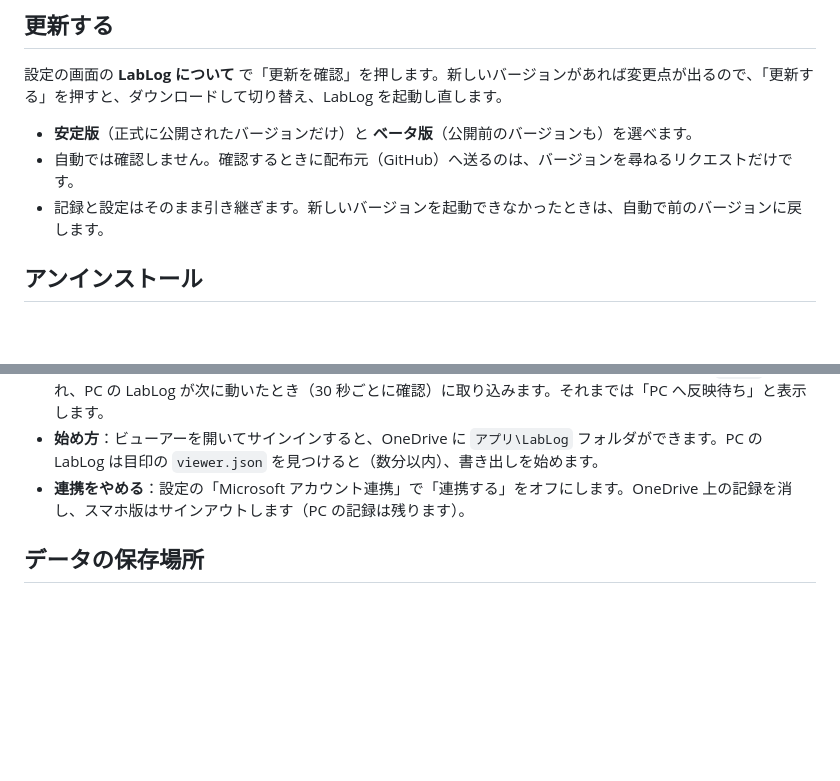
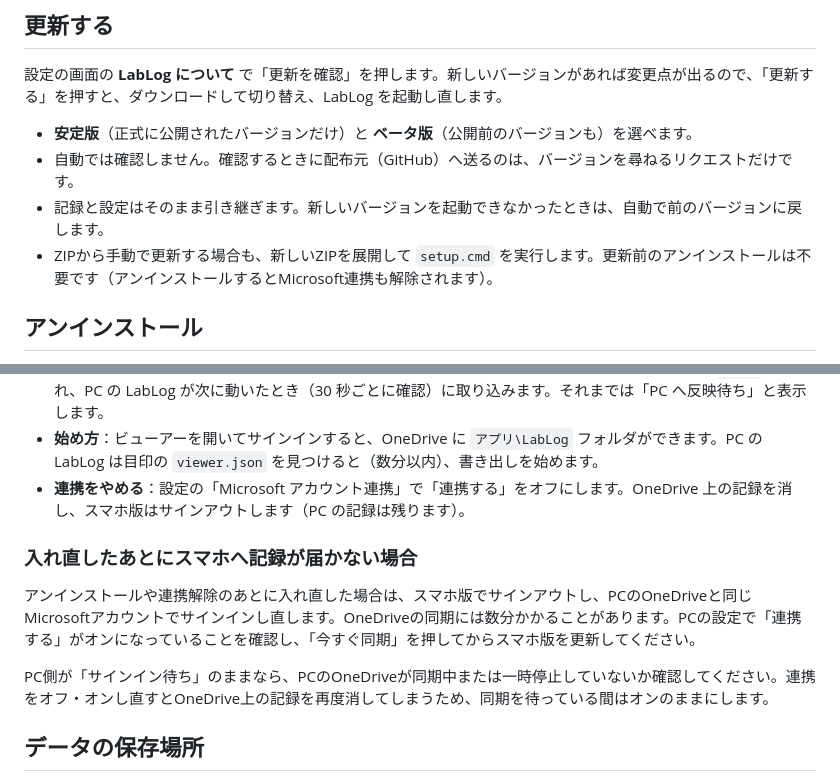
Before and after one commit to ISCT-STLab/lablog, a Markdown page: README.md, 2 parts joined by grey strips. Drawn GitHub-style; blank space fills up the shorter version.

```diff
--- a/README.md
+++ b/README.md
@@ -31,6 +31,7 @@
 - **安定版**（正式に公開されたバージョンだけ）と **ベータ版**（公開前のバージョンも）を選べます。
 - 自動では確認しません。確認するときに配布元（GitHub）へ送るのは、バージョンを尋ねるリクエストだけです。
 - 記録と設定はそのまま引き継ぎます。新しいバージョンを起動できなかったときは、自動で前のバージョンに戻します。
+- ZIPから手動で更新する場合も、新しいZIPを展開して `setup.cmd` を実行します。更新前のアンインストールは不要です（アンインストールするとMicrosoft連携も解除されます）。
 
 ## アンインストール
 
@@ -139,6 +140,12 @@ PC と同じ画面を、スマホ（iPhone・Android）やタブレットのブ
 - **始め方**：ビューアーを開いてサインインすると、OneDrive に `アプリ\LabLog` フォルダができます。PC の LabLog は目印の `viewer.json` を見つけると（数分以内）、書き出しを始めます。
 - **連携をやめる**：設定の「Microsoft アカウント連携」で「連携する」をオフにします。OneDrive 上の記録を消し、スマホ版はサインアウトします（PC の記録は残ります）。
 
+### 入れ直したあとにスマホへ記録が届かない場合
+
+アンインストールや連携解除のあとに入れ直した場合は、スマホ版でサインアウトし、PCのOneDriveと同じMicrosoftアカウントでサインインし直します。OneDriveの同期には数分かかることがあります。PCの設定で「連携する」がオンになっていることを確認し、「今すぐ同期」を押してからスマホ版を更新してください。
+
+PC側が「サインイン待ち」のままなら、PCのOneDriveが同期中または一時停止していないか確認してください。連携をオフ・オンし直すとOneDrive上の記録を再度消してしまうため、同期を待っている間はオンのままにします。
+
 ## データの保存場所
 
 `%LOCALAPPDATA%\LabLog`（OneDrive の外なので、クラウドには同期されません。アプリを更新しても、そのまま引き継ぎます）
```
Also changed, not shown: DEVELOPMENT_STATUS.md (+8 -0 lines).
